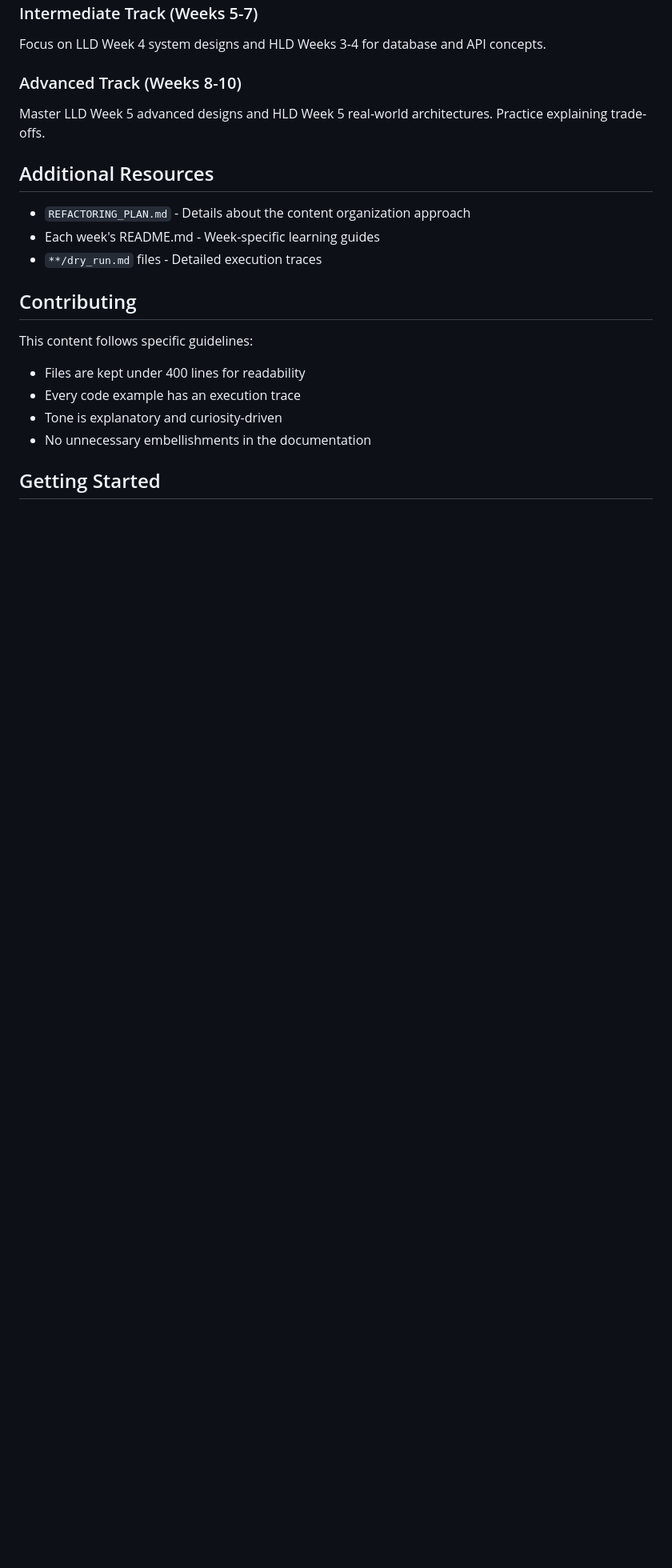
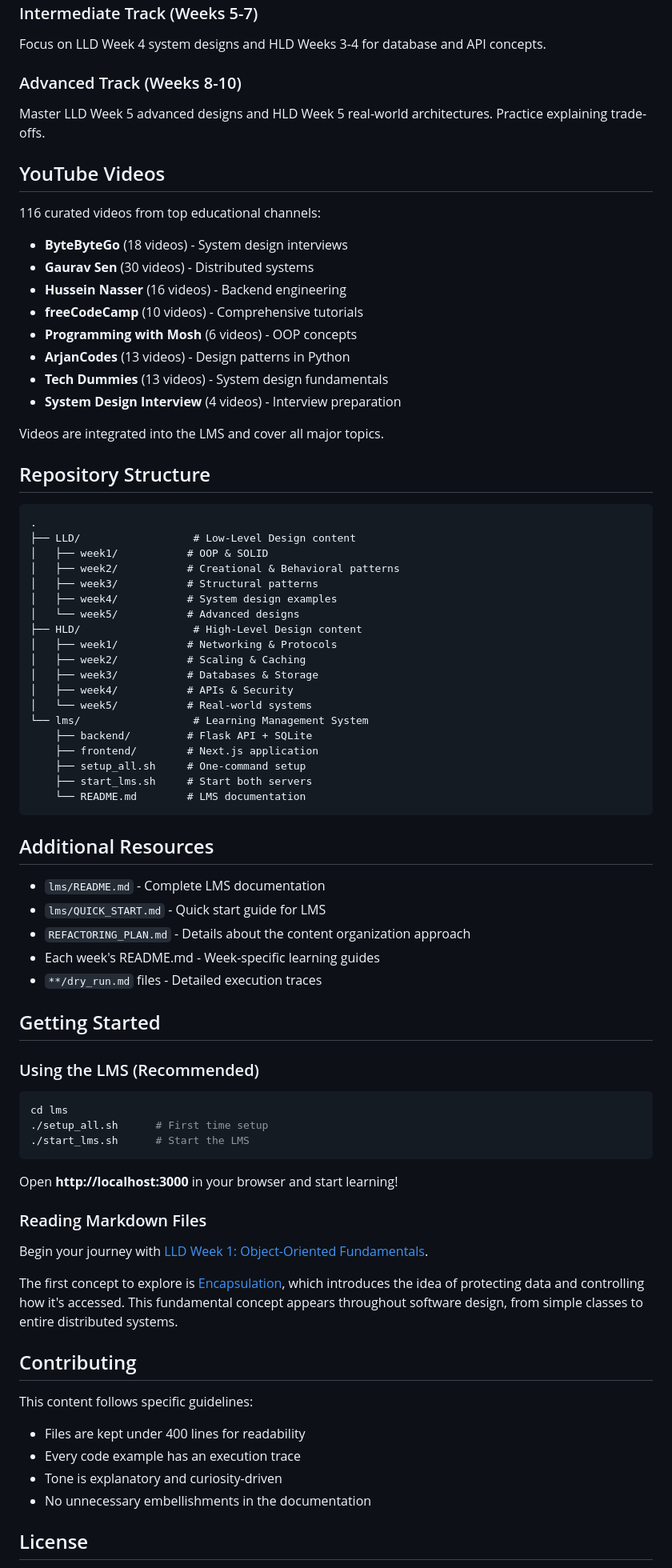
Before and after one commit to risesg-sudo/hld-lld-course, a Markdown page: README.md, the part around one of its changes. Shown at 80% size. Rendered like a GitHub page; blank space fills up the shorter version.

````diff
--- a/README.md
+++ b/README.md
@@ -279,11 +345,70 @@ Focus on LLD Week 4 system designs and HLD Weeks 3-4 for database and API concep
 ### Advanced Track (Weeks 8-10)
 Master LLD Week 5 advanced designs and HLD Week 5 real-world architectures. Practice explaining trade-offs.
 
+## YouTube Videos
+
+116 curated videos from top educational channels:
+
+- **ByteByteGo** (18 videos) - System design interviews
+- **Gaurav Sen** (30 videos) - Distributed systems
+- **Hussein Nasser** (16 videos) - Backend engineering
+- **freeCodeCamp** (10 videos) - Comprehensive tutorials
+- **Programming with Mosh** (6 videos) - OOP concepts
+- **ArjanCodes** (13 videos) - Design patterns in Python
+- **Tech Dummies** (13 videos) - System design fundamentals
+- **System Design Interview** (4 videos) - Interview preparation
+
+Videos are integrated into the LMS and cover all major topics.
+
+## Repository Structure
+
+```
+.
+├── LLD/                  # Low-Level Design content
+│   ├── week1/           # OOP & SOLID
+│   ├── week2/           # Creational & Behavioral patterns
+│   ├── week3/           # Structural patterns
+│   ├── week4/           # System design examples
+│   └── week5/           # Advanced designs
+├── HLD/                  # High-Level Design content
+│   ├── week1/           # Networking & Protocols
+│   ├── week2/           # Scaling & Caching
+│   ├── week3/           # Databases & Storage
+│   ├── week4/           # APIs & Security
+│   └── week5/           # Real-world systems
+└── lms/                  # Learning Management System
+    ├── backend/         # Flask API + SQLite
+    ├── frontend/        # Next.js application
+    ├── setup_all.sh     # One-command setup
+    ├── start_lms.sh     # Start both servers
+    └── README.md        # LMS documentation
+```
+
 ## Additional Resources
 
+- `lms/README.md` - Complete LMS documentation
+- `lms/QUICK_START.md` - Quick start guide for LMS
 - `REFACTORING_PLAN.md` - Details about the content organization approach
 - Each week's README.md - Week-specific learning guides
 - `**/dry_run.md` files - Detailed execution traces
+
+## Getting Started
+
+### Using the LMS (Recommended)
+
+```bash
+cd lms
+./setup_all.sh      # First time setup
+./start_lms.sh      # Start the LMS
+```
+
+Open **http://localhost:3000** in your browser and start learning!
+
+### Reading Markdown Files
+
+Begin your journey with [LLD Week 1: Object-Oriented Fundamentals](./LLD/week1/).
+
+The first concept to explore is [Encapsulation](./LLD/week1/oop-fundamentals/encapsulation/concept.md), which introduces the idea of protecting data and controlling how it's accessed. This fundamental concept appears throughout software design, from simple classes to entire distributed systems.
 
 ## Contributing
 
@@ -293,5 +418,5 @@ This content follows specific guidelines:
 - Tone is explanatory and curiosity-driven
 - No unnecessary embellishments in the documentation
 
-## Getting Started
+## License
 
````
Also changed, not shown: other parts of README.md (+70 -6 lines).
